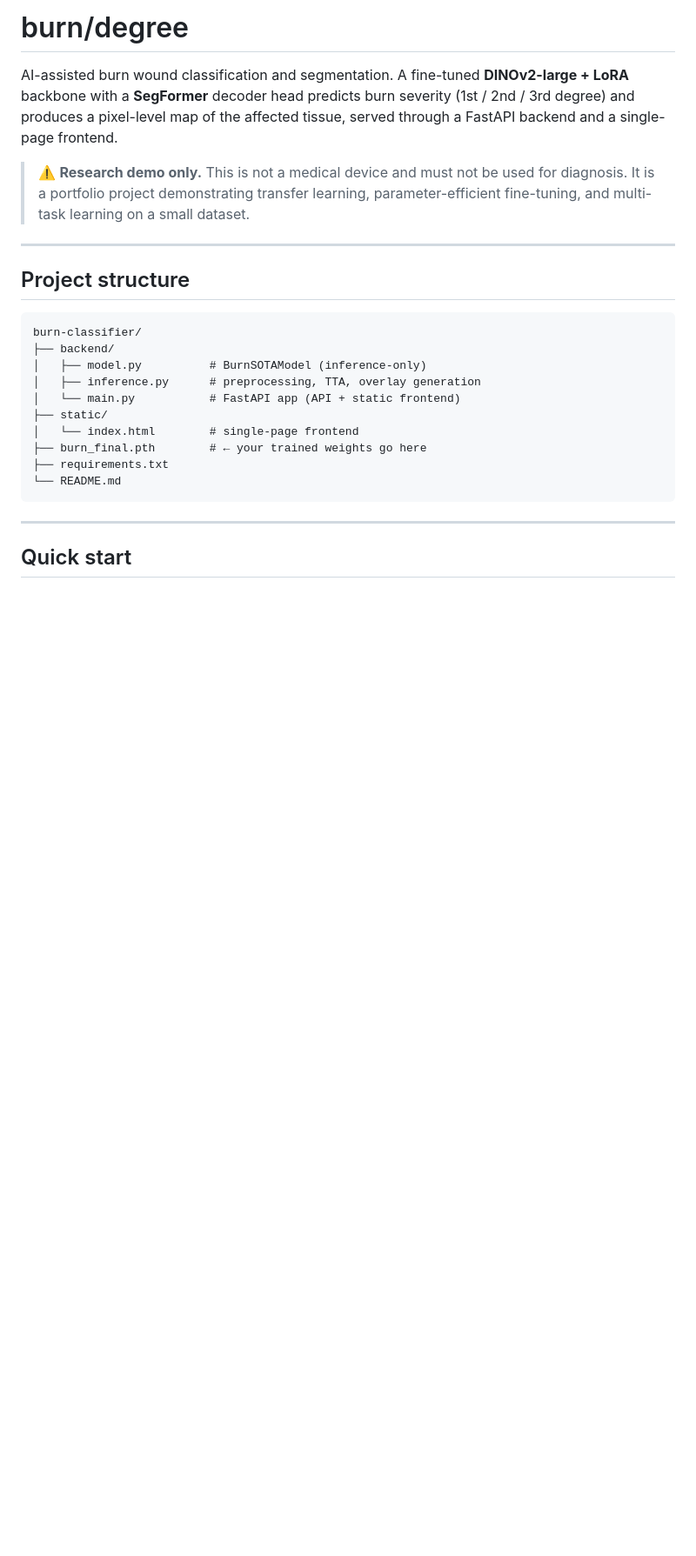
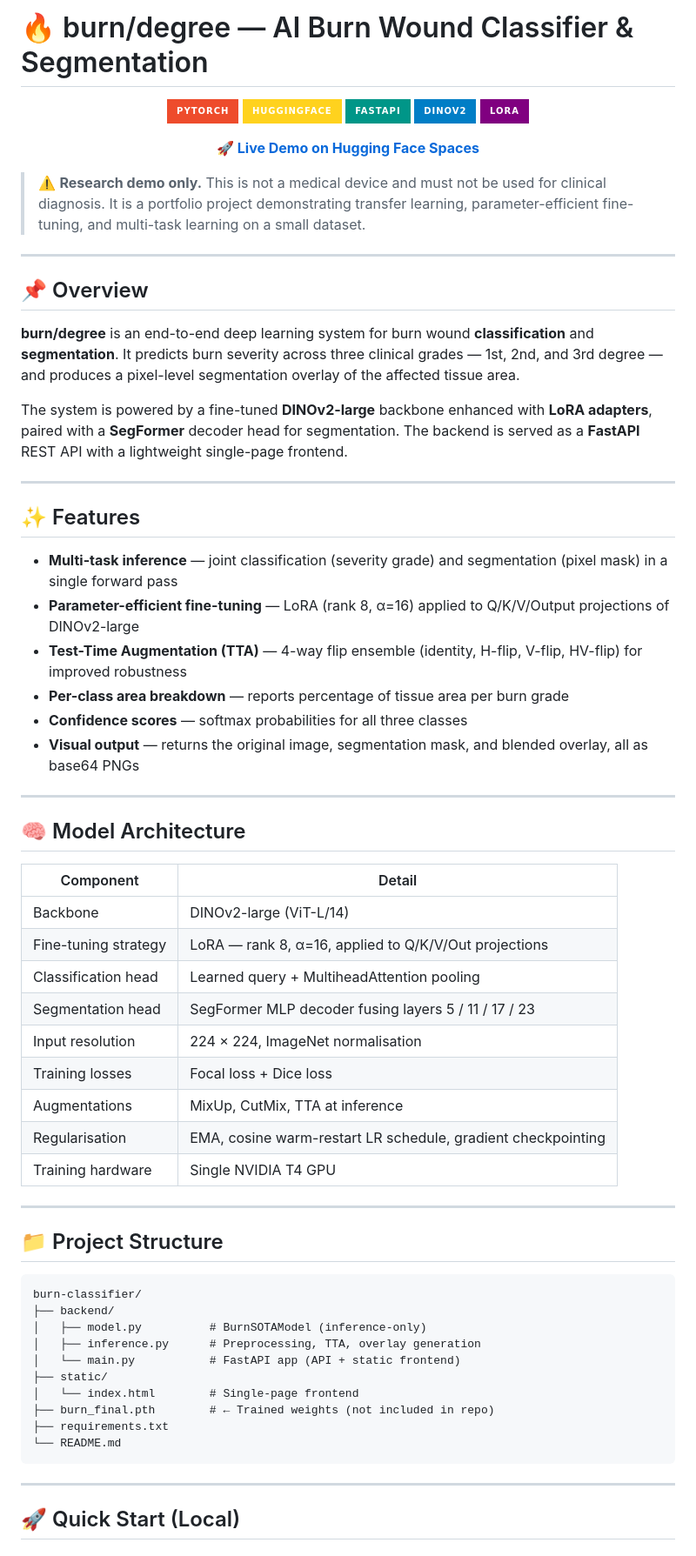
Before and after one commit to ParthBhimani2712/Burn-Classifier, a Markdown page: README.md, the part around one of its changes. Shown at 87% size. GitHub-like rendering; badges without logos; blank space fills up the shorter version.

````diff
--- a/README.md
+++ b/README.md
@@ -1,33 +1,72 @@
-# burn/degree
+# 🔥 burn/degree — AI Burn Wound Classifier & Segmentation
 
-AI-assisted burn wound classification and segmentation. A fine-tuned
-**DINOv2-large + LoRA** backbone with a **SegFormer** decoder head predicts
-burn severity (1st / 2nd / 3rd degree) and produces a pixel-level map of the
-affected tissue, served through a FastAPI backend and a single-page frontend.
+<p align="center">
+  <img src="https://img.shields.io/badge/PyTorch-EE4C2C?style=for-the-badge&logo=pytorch&logoColor=white"/>
+  <img src="https://img.shields.io/badge/HuggingFace-FFD21E?style=for-the-badge&logo=huggingface&logoColor=black"/>
+  <img src="https://img.shields.io/badge/FastAPI-009688?style=for-the-badge&logo=fastapi&logoColor=white"/>
+  <img src="https://img.shields.io/badge/DINOv2-blue?style=for-the-badge"/>
+  <img src="https://img.shields.io/badge/LoRA-purple?style=for-the-badge"/>
+</p>
 
-> ⚠️ **Research demo only.** This is not a medical device and must not be
-> used for diagnosis. It is a portfolio project demonstrating transfer
-> learning, parameter-efficient fine-tuning, and multi-task learning on a
-> small dataset.
+<p align="center">
+  <b>🚀 <a href="https://huggingface.co/spaces/parthbhimani27/Burn_Detection">Live Demo on Hugging Face Spaces</a></b>
+</p>
+
+> ⚠️ **Research demo only.** This is not a medical device and must not be used for clinical diagnosis. It is a portfolio project demonstrating transfer learning, parameter-efficient fine-tuning, and multi-task learning on a small dataset.
 
 ---
 
-## Project structure
+## 📌 Overview
+
+**burn/degree** is an end-to-end deep learning system for burn wound **classification** and **segmentation**. It predicts burn severity across three clinical grades — 1st, 2nd, and 3rd degree — and produces a pixel-level segmentation overlay of the affected tissue area.
+
+The system is powered by a fine-tuned **DINOv2-large** backbone enhanced with **LoRA adapters**, paired with a **SegFormer** decoder head for segmentation. The backend is served as a **FastAPI** REST API with a lightweight single-page frontend.
+
+---
+
+## ✨ Features
+
+- **Multi-task inference** — joint classification (severity grade) and segmentation (pixel mask) in a single forward pass
+- **Parameter-efficient fine-tuning** — LoRA (rank 8, α=16) applied to Q/K/V/Output projections of DINOv2-large
+- **Test-Time Augmentation (TTA)** — 4-way flip ensemble (identity, H-flip, V-flip, HV-flip) for improved robustness
+- **Per-class area breakdown** — reports percentage of tissue area per burn grade
+- **Confidence scores** — softmax probabilities for all three classes
+- **Visual output** — returns the original image, segmentation mask, and blended overlay, all as base64 PNGs
+
+---
+
+## 🧠 Model Architecture
+
+| Component | Detail |
+|---|---|
+| Backbone | DINOv2-large (ViT-L/14) |
+| Fine-tuning strategy | LoRA — rank 8, α=16, applied to Q/K/V/Out projections |
+| Classification head | Learned query + MultiheadAttention pooling |
+| Segmentation head | SegFormer MLP decoder fusing layers 5 / 11 / 17 / 23 |
+| Input resolution | 224 × 224, ImageNet normalisation |
+| Training losses | Focal loss + Dice loss |
+| Augmentations | MixUp, CutMix, TTA at inference |
+| Regularisation | EMA, cosine warm-restart LR schedule, gradient checkpointing |
+| Training hardware | Single NVIDIA T4 GPU |
+
+---
+
+## 📁 Project Structure
 
 ```
 burn-classifier/
 ├── backend/
 │   ├── model.py          # BurnSOTAModel (inference-only)
-│   ├── inference.py      # preprocessing, TTA, overlay generation
+│   ├── inference.py      # Preprocessing, TTA, overlay generation
 │   └── main.py           # FastAPI app (API + static frontend)
 ├── static/
-│   └── index.html        # single-page frontend
-├── burn_final.pth        # ← your trained weights go here
+│   └── index.html        # Single-page frontend
+├── burn_final.pth        # ← Trained weights (not included in repo)
 ├── requirements.txt
 └── README.md
 ```
 
 ---
 
-## Quick start
+## 🚀 Quick Start (Local)
 
````
Also changed, not shown: other parts of README.md (+66 -62 lines).
